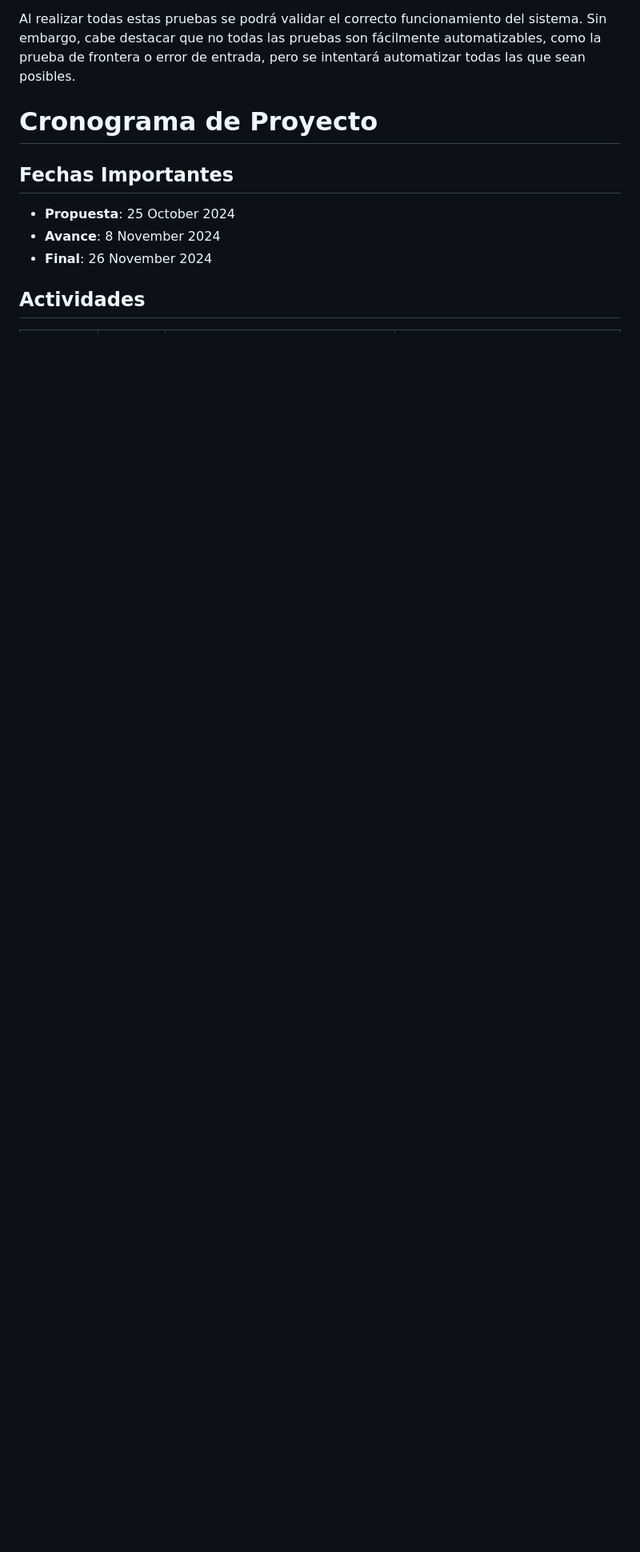
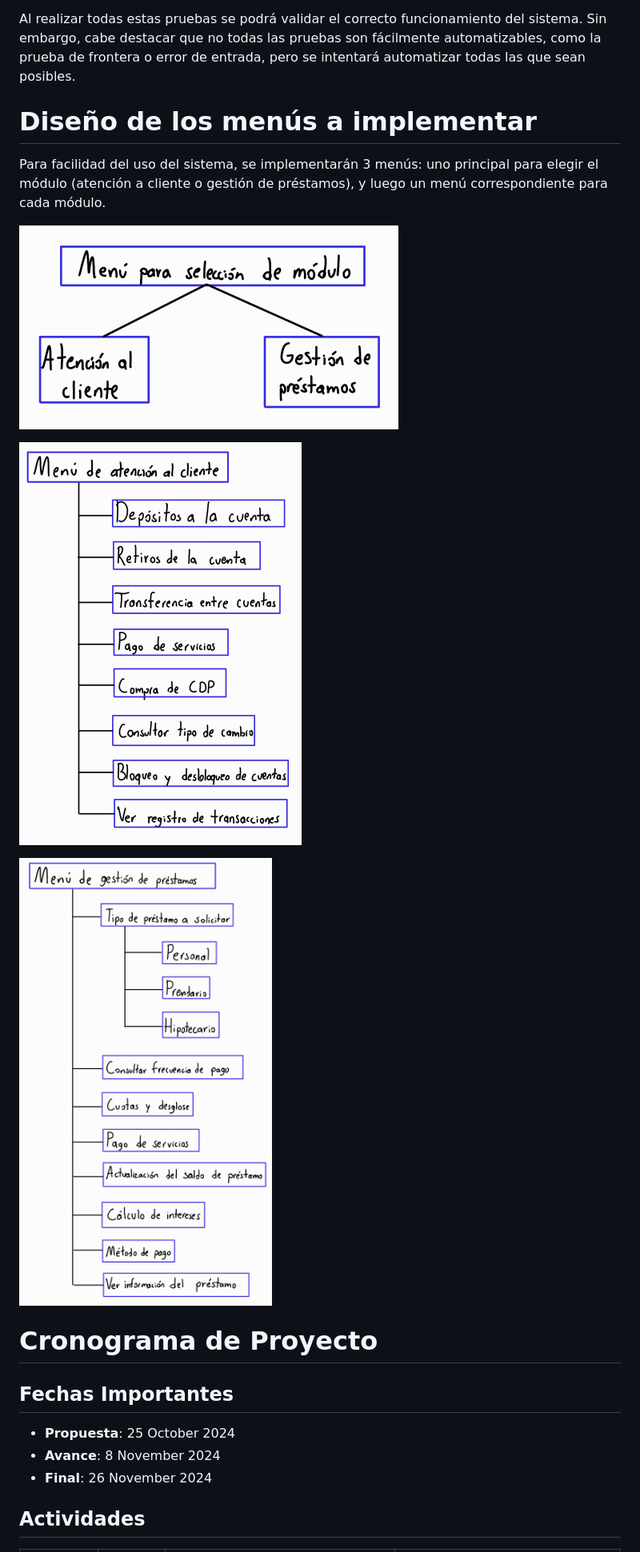
Before and after one commit to DAcosta3103/ie0217-proyecto, a Markdown page: README.md, the part around the change printed below. Shown: that part at 80% size. Drawn GitHub-style; pictures changed too: imagenes/ProyectoMenuAtencionCliente.png (added), imagenes/ProyectoMenuPrestamos.png (added), imagenes/ProyectoMenuPrincipal.png (added); blank space fills up the shorter version.

Commit message:
Se agregan las imagenes referentes al diseño de los menus
Signed-off-by: DAcosta3103 <diego.acostaobando@ucr.ac.cr>

```diff
--- a/README.md
+++ b/README.md
@@ -174,6 +174,14 @@ A continuación se listan los tipos de pruebas que serán necesarios:
 
 Al realizar todas estas pruebas se podrá validar el correcto funcionamiento del sistema. Sin embargo, cabe destacar que no todas las pruebas son fácilmente automatizables, como la prueba de frontera o error de entrada, pero se intentará automatizar todas las que sean posibles.
 
+# Diseño de los menús a implementar
+Para facilidad del uso del sistema, se implementarán 3 menús: uno principal para elegir el módulo (atención a cliente o gestión de préstamos), y luego un menú correspondiente para cada módulo.
+
+![Menú principal](imagenes/ProyectoMenuPrincipal.png)
+
+![Menú de atención al cliente](imagenes/ProyectoMenuAtencionCliente.png)
+
+![Menú de gestión de préstamos](imagenes/ProyectoMenuPrestamos.png)
 
 # Cronograma de Proyecto
 
```
Also changed, not shown: other parts of README.md (+5 -6 lines).
